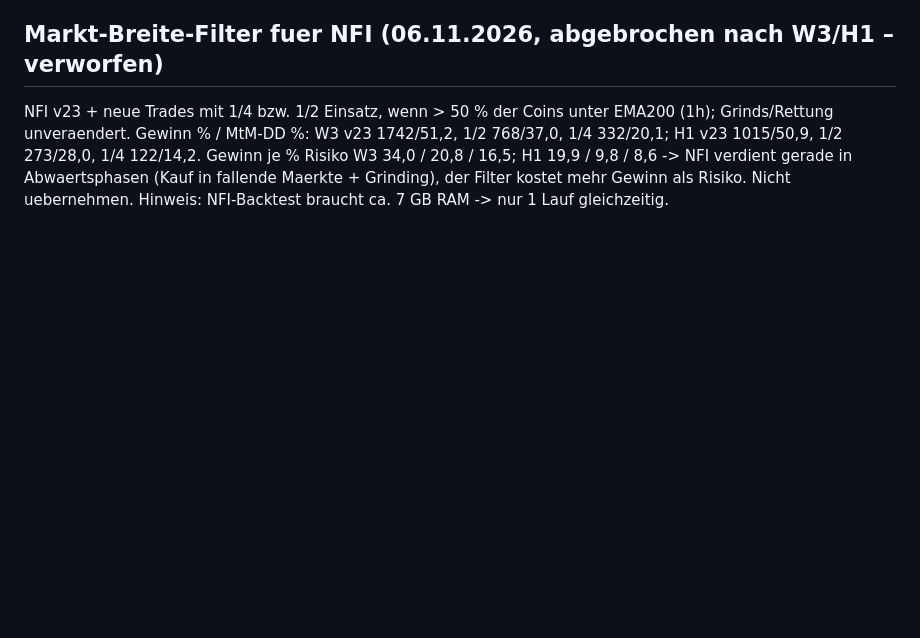
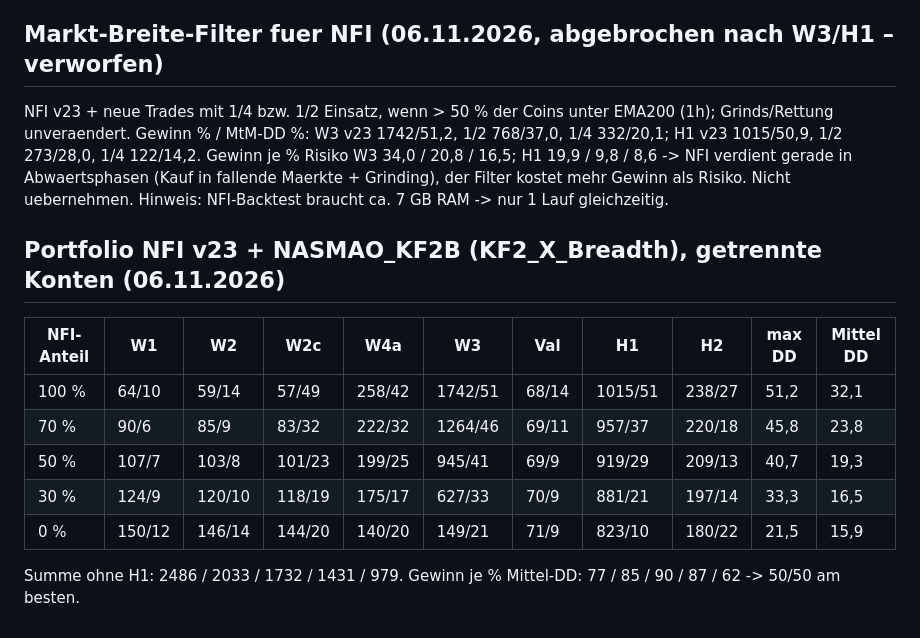
Before and after one commit to martinkohlstaedt-design/Test, a Markdown page: nfi-krakenfutures/docs/ERGEBNISSE.md, the part around the change. Rendered like a GitHub page; blank space fills up the shorter version.

Commit message:
Ergebnisse: Portfolio NFI + NASMAO_KF2B
Co-Authored-By: Claude Opus 5.5 <noreply@anthropic.com>
Claude-Session: https://claude.ai/code/session_012bFZyd1uKs49rmioidWh93

```diff
--- a/nfi-krakenfutures/docs/ERGEBNISSE.md
+++ b/nfi-krakenfutures/docs/ERGEBNISSE.md
@@ -955,3 +955,13 @@ Gewinn % / MtM-DD %: W3 v23 1742/51,2, 1/2 768/37,0, 1/4 332/20,1; H1 v23 1015/5
 Gewinn je % Risiko W3 34,0 / 20,8 / 16,5; H1 19,9 / 9,8 / 8,6 -> NFI verdient gerade in Abwaertsphasen (Kauf in fallende
 Maerkte + Grinding), der Filter kostet mehr Gewinn als Risiko. Nicht uebernehmen.
 Hinweis: NFI-Backtest braucht ca. 7 GB RAM -> nur 1 Lauf gleichzeitig.
+
+## Portfolio NFI v23 + NASMAO_KF2B (KF2_X_Breadth), getrennte Konten (06.11.2026)
+| NFI-Anteil | W1 | W2 | W2c | W4a | W3 | Val | H1 | H2 | max DD | Mittel DD |
+|---|---|---|---|---|---|---|---|---|---|---|
+| 100 % | 64/10 | 59/14 | 57/49 | 258/42 | 1742/51 | 68/14 | 1015/51 | 238/27 | 51,2 | 32,1 |
+| 70 % | 90/6 | 85/9 | 83/32 | 222/32 | 1264/46 | 69/11 | 957/37 | 220/18 | 45,8 | 23,8 |
+| 50 % | 107/7 | 103/8 | 101/23 | 199/25 | 945/41 | 69/9 | 919/29 | 209/13 | 40,7 | 19,3 |
+| 30 % | 124/9 | 120/10 | 118/19 | 175/17 | 627/33 | 70/9 | 881/21 | 197/14 | 33,3 | 16,5 |
+| 0 % | 150/12 | 146/14 | 144/20 | 140/20 | 149/21 | 71/9 | 823/10 | 180/22 | 21,5 | 15,9 |
+Summe ohne H1: 2486 / 2033 / 1732 / 1431 / 979. Gewinn je % Mittel-DD: 77 / 85 / 90 / 87 / 62 -> 50/50 am besten.
```
